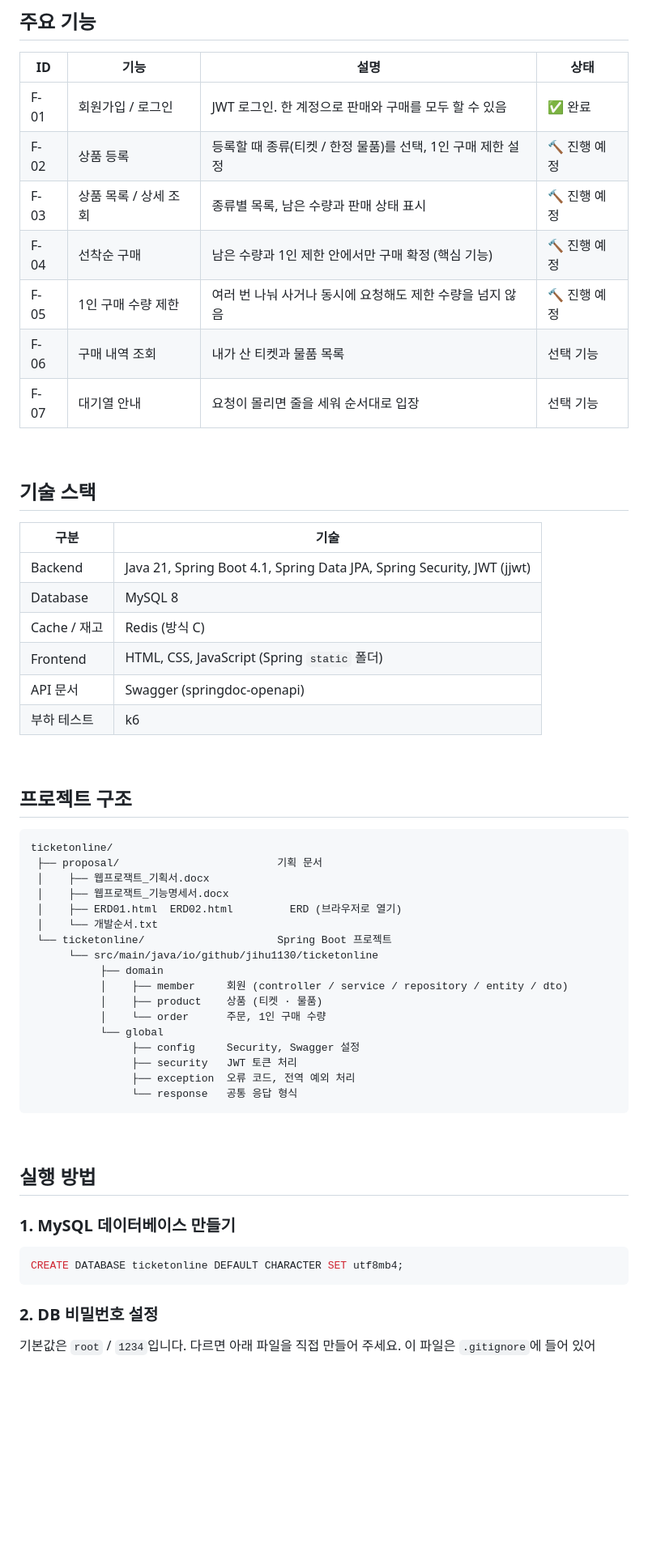
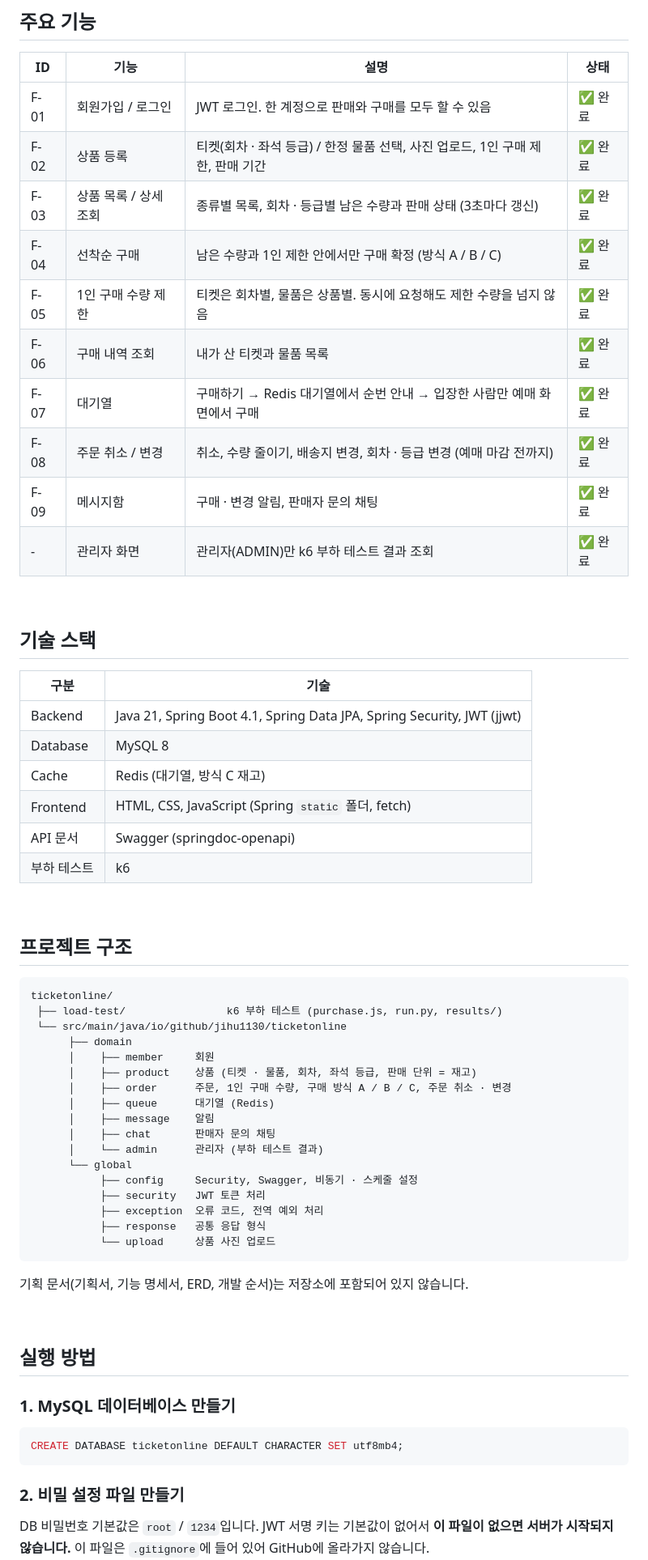
Before and after one commit to jihu1130/ticketonline, a Markdown page: README.md, the part around one of its changes. Shown at 81% size. GitHub-like rendering; blank space fills up the shorter version.

````diff
--- a/README.md
+++ b/README.md
@@ -46,12 +65,15 @@ k6 부하 테스트로 정합성과 성능을 수치로 비교합니다.
 | ID | 기능 | 설명 | 상태 |
 |---|---|---|---|
 | F-01 | 회원가입 / 로그인 | JWT 로그인. 한 계정으로 판매와 구매를 모두 할 수 있음 | ✅ 완료 |
-| F-02 | 상품 등록 | 등록할 때 종류(티켓 / 한정 물품)를 선택, 1인 구매 제한 설정 | 🔨 진행 예정 |
-| F-03 | 상품 목록 / 상세 조회 | 종류별 목록, 남은 수량과 판매 상태 표시 | 🔨 진행 예정 |
-| F-04 | 선착순 구매 | 남은 수량과 1인 제한 안에서만 구매 확정 (핵심 기능) | 🔨 진행 예정 |
-| F-05 | 1인 구매 수량 제한 | 여러 번 나눠 사거나 동시에 요청해도 제한 수량을 넘지 않음 | 🔨 진행 예정 |
-| F-06 | 구매 내역 조회 | 내가 산 티켓과 물품 목록 | 선택 기능 |
-| F-07 | 대기열 안내 | 요청이 몰리면 줄을 세워 순서대로 입장 | 선택 기능 |
+| F-02 | 상품 등록 | 티켓(회차 · 좌석 등급) / 한정 물품 선택, 사진 업로드, 1인 구매 제한, 판매 기간 | ✅ 완료 |
+| F-03 | 상품 목록 / 상세 조회 | 종류별 목록, 회차 · 등급별 남은 수량과 판매 상태 (3초마다 갱신) | ✅ 완료 |
+| F-04 | 선착순 구매 | 남은 수량과 1인 제한 안에서만 구매 확정 (방식 A / B / C) | ✅ 완료 |
+| F-05 | 1인 구매 수량 제한 | 티켓은 회차별, 물품은 상품별. 동시에 요청해도 제한 수량을 넘지 않음 | ✅ 완료 |
+| F-06 | 구매 내역 조회 | 내가 산 티켓과 물품 목록 | ✅ 완료 |
+| F-07 | 대기열 | 구매하기 → Redis 대기열에서 순번 안내 → 입장한 사람만 예매 화면에서 구매 | ✅ 완료 |
+| F-08 | 주문 취소 / 변경 | 취소, 수량 줄이기, 배송지 변경, 회차 · 등급 변경 (예매 마감 전까지) | ✅ 완료 |
+| F-09 | 메시지함 | 구매 · 변경 알림, 판매자 문의 채팅 | ✅ 완료 |
+| - | 관리자 화면 | 관리자(ADMIN)만 k6 부하 테스트 결과 조회 | ✅ 완료 |
 
 <br>
 
@@ -61,8 +83,8 @@ k6 부하 테스트로 정합성과 성능을 수치로 비교합니다.
 |---|---|
 | Backend | Java 21, Spring Boot 4.1, Spring Data JPA, Spring Security, JWT (jjwt) |
 | Database | MySQL 8 |
-| Cache / 재고 | Redis (방식 C) |
-| Frontend | HTML, CSS, JavaScript (Spring `static` 폴더) |
+| Cache | Redis (대기열, 방식 C 재고) |
+| Frontend | HTML, CSS, JavaScript (Spring `static` 폴더, fetch) |
 | API 문서 | Swagger (springdoc-openapi) |
 | 부하 테스트 | k6 |
 
@@ -72,23 +94,25 @@ k6 부하 테스트로 정합성과 성능을 수치로 비교합니다.
 
 ```
 ticketonline/
- ├── proposal/                         기획 문서
- │    ├── 웹프로잭트_기획서.docx
- │    ├── 웹프로잭트_기능명세서.docx
- │    ├── ERD01.html  ERD02.html         ERD (브라우저로 열기)
- │    └── 개발순서.txt
- └── ticketonline/                     Spring Boot 프로젝트
-      └── src/main/java/io/github/jihu1130/ticketonline
-           ├── domain
-           │    ├── member     회원 (controller / service / repository / entity / dto)
-           │    ├── product    상품 (티켓 · 물품)
-           │    └── order      주문, 1인 구매 수량
-           └── global
-                ├── config     Security, Swagger 설정
-                ├── security   JWT 토큰 처리
-                ├── exception  오류 코드, 전역 예외 처리
-                └── response   공통 응답 형식
+ ├── load-test/                k6 부하 테스트 (purchase.js, run.py, results/)
+ └── src/main/java/io/github/jihu1130/ticketonline
+      ├── domain
+      │    ├── member     회원
+      │    ├── product    상품 (티켓 · 물품, 회차, 좌석 등급, 판매 단위 = 재고)
+      │    ├── order      주문, 1인 구매 수량, 구매 방식 A / B / C, 주문 취소 · 변경
+      │    ├── queue      대기열 (Redis)
+      │    ├── message    알림
+      │    ├── chat       판매자 문의 채팅
+      │    └── admin      관리자 (부하 테스트 결과)
+      └── global
+           ├── config     Security, Swagger, 비동기 · 스케줄 설정
+           ├── security   JWT 토큰 처리
+           ├── exception  오류 코드, 전역 예외 처리
+           ├── response   공통 응답 형식
+           └── upload     상품 사진 업로드
 ```
+
+기획 문서(기획서, 기능 명세서, ERD, 개발 순서)는 저장소에 포함되어 있지 않습니다.
 
 <br>
 
@@ -100,8 +124,8 @@ ticketonline/
 CREATE DATABASE ticketonline DEFAULT CHARACTER SET utf8mb4;
 ```
 
-### 2. DB 비밀번호 설정
+### 2. 비밀 설정 파일 만들기
 
-기본값은 `root` / `1234`입니다. 다르면 아래 파일을 직접 만들어 주세요.
+DB 비밀번호 기본값은 `root` / `1234`입니다. JWT 서명 키는 기본값이 없어서 **이 파일이 없으면 서버가 시작되지 않습니다.**
 이 파일은 `.gitignore`에 들어 있어 GitHub에 올라가지 않습니다.
 
````
Also changed, not shown: other parts of README.md (+87 -26 lines).
